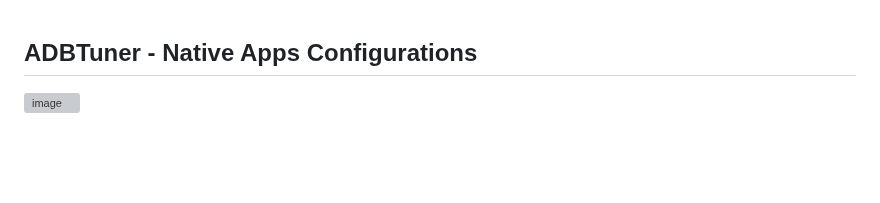
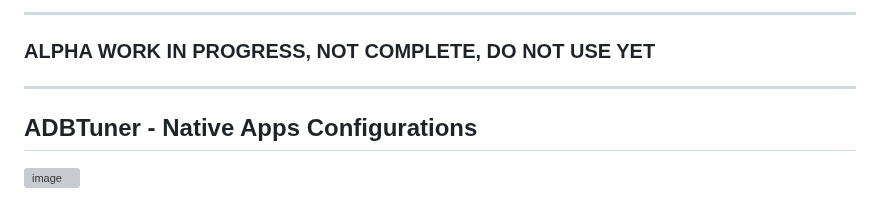
Before and after one commit to babsonnexus/hdmi-encoder-native-apps, a Markdown page: README.md, the part around the change. GitHub-like rendering; blank space fills up the shorter version; grey boxes are pictures that could not be loaded.

Commit message:
Add alpha work in progress notice to README
Added a warning about the project's alpha status.

```diff
--- a/README.md
+++ b/README.md
@@ -1,3 +1,8 @@
+---
+### ALPHA WORK IN PROGRESS, NOT COMPLETE, DO NOT USE YET
+---
+
+
 ## ADBTuner - Native Apps Configurations
 
 ![image](https://github.com/babsonnexus/adbtuner_native/blob/main/files/2026-04-11_17-48-35-ezgif.com-video-to-gif-converter.gif?raw=true)
```
